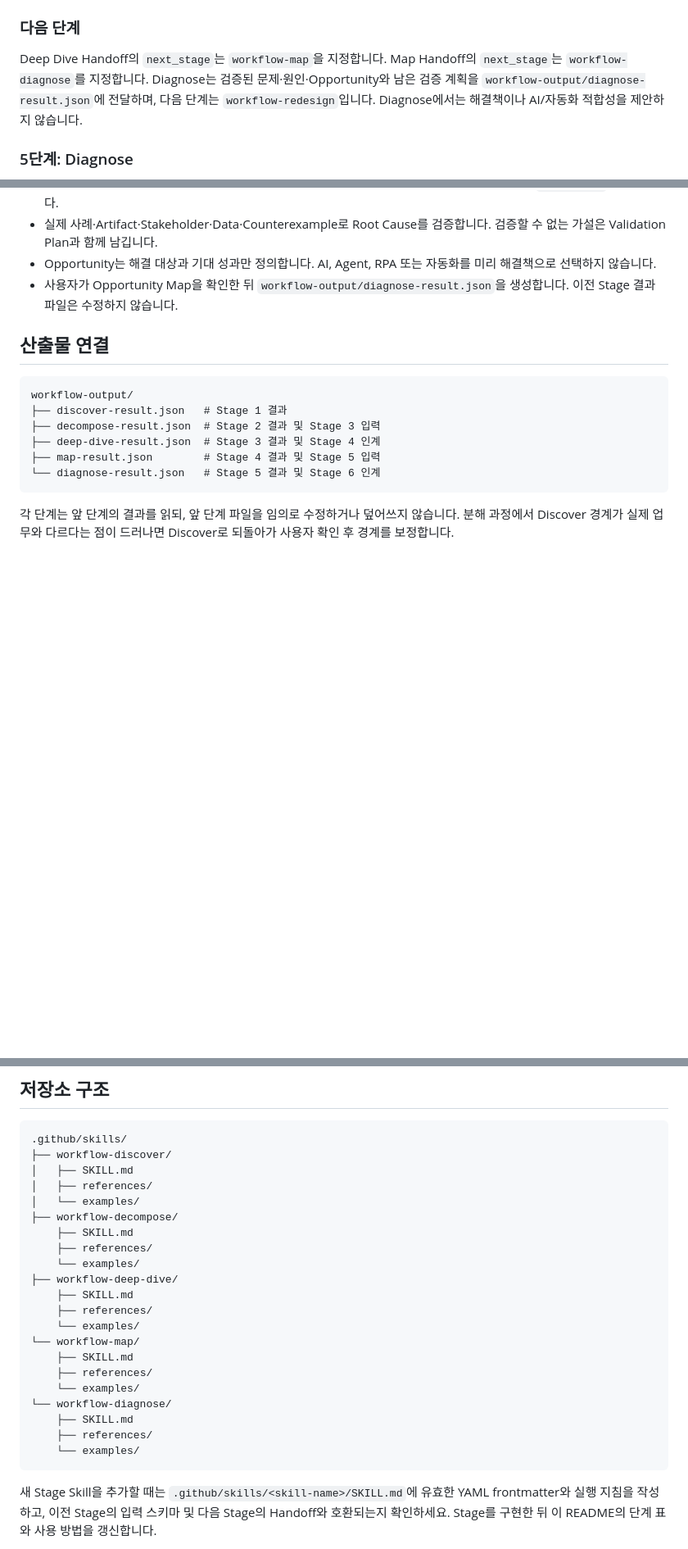
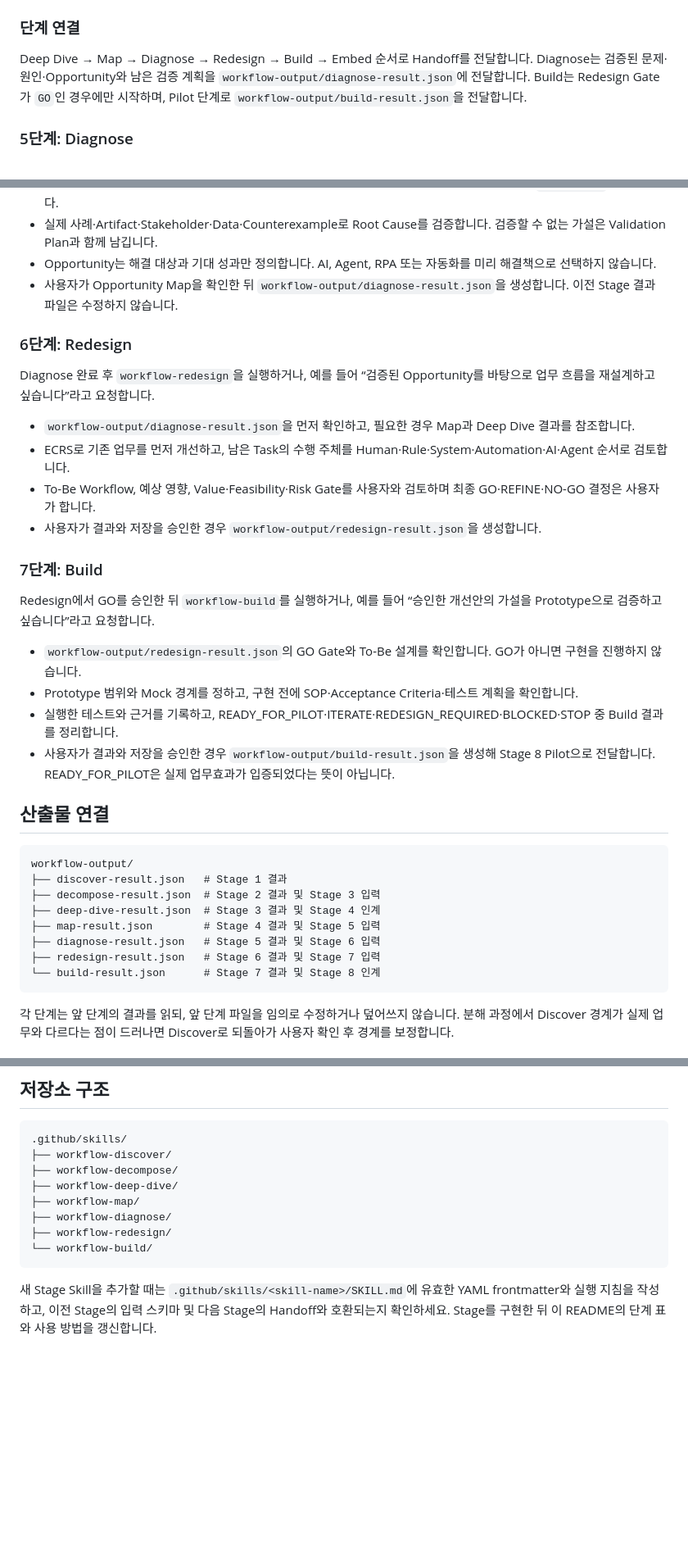
Before and after one commit to kingscom/workflow, a Markdown page: README.md, 3 parts joined by grey strips. Shown at 82% size. Rendered like a GitHub page; blank space fills up the shorter version.

Commit message:
Update README through Build stage

````diff
--- a/README.md
+++ b/README.md
@@ -59,9 +59,9 @@ Deep Dive 완료 후 `workflow-map`을 실행하거나, 예를 들어 “Stage 1
 - Baseline은 `MEASURED`, `ESTIMATED`, `UNKNOWN`을 구분합니다. Stage 4에서는 진단, 재설계 또는 자동화 제안을 하지 않습니다.
 - 사용자가 Workflow와 Map Handoff를 확인한 뒤 `workflow-output/map-result.json`을 생성합니다.
 
-### 다음 단계
+### 단계 연결
 
-Deep Dive Handoff의 `next_stage`는 `workflow-map`을 지정합니다. Map Handoff의 `next_stage`는 `workflow-diagnose`를 지정합니다. Diagnose는 검증된 문제·원인·Opportunity와 남은 검증 계획을 `workflow-output/diagnose-result.json`에 전달하며, 다음 단계는 `workflow-redesign`입니다. Diagnose에서는 해결책이나 AI/자동화 적합성을 제안하지 않습니다.
+Deep Dive → Map → Diagnose → Redesign → Build → Embed 순서로 Handoff를 전달합니다. Diagnose는 검증된 문제·원인·Opportunity와 남은 검증 계획을 `workflow-output/diagnose-result.json`에 전달합니다. Build는 Redesign Gate가 `GO`인 경우에만 시작하며, Pilot 단계로 `workflow-output/build-result.json`을 전달합니다.
 
 ### 5단계: Diagnose
 
@@ -73,6 +73,24 @@ Map 완료 후 `workflow-diagnose`를 실행하거나, 예를 들어 “Map에
 - Opportunity는 해결 대상과 기대 성과만 정의합니다. AI, Agent, RPA 또는 자동화를 미리 해결책으로 선택하지 않습니다.
 - 사용자가 Opportunity Map을 확인한 뒤 `workflow-output/diagnose-result.json`을 생성합니다. 이전 Stage 결과 파일은 수정하지 않습니다.
 
+### 6단계: Redesign
+
+Diagnose 완료 후 `workflow-redesign`을 실행하거나, 예를 들어 “검증된 Opportunity를 바탕으로 업무 흐름을 재설계하고 싶습니다”라고 요청합니다.
+
+- `workflow-output/diagnose-result.json`을 먼저 확인하고, 필요한 경우 Map과 Deep Dive 결과를 참조합니다.
+- ECRS로 기존 업무를 먼저 개선하고, 남은 Task의 수행 주체를 Human·Rule·System·Automation·AI·Agent 순서로 검토합니다.
+- To-Be Workflow, 예상 영향, Value·Feasibility·Risk Gate를 사용자와 검토하며 최종 GO·REFINE·NO-GO 결정은 사용자가 합니다.
+- 사용자가 결과와 저장을 승인한 경우 `workflow-output/redesign-result.json`을 생성합니다.
+
+### 7단계: Build
+
+Redesign에서 GO를 승인한 뒤 `workflow-build`를 실행하거나, 예를 들어 “승인한 개선안의 가설을 Prototype으로 검증하고 싶습니다”라고 요청합니다.
+
+- `workflow-output/redesign-result.json`의 GO Gate와 To-Be 설계를 확인합니다. GO가 아니면 구현을 진행하지 않습니다.
+- Prototype 범위와 Mock 경계를 정하고, 구현 전에 SOP·Acceptance Criteria·테스트 계획을 확인합니다.
+- 실행한 테스트와 근거를 기록하고, READY_FOR_PILOT·ITERATE·REDESIGN_REQUIRED·BLOCKED·STOP 중 Build 결과를 정리합니다.
+- 사용자가 결과와 저장을 승인한 경우 `workflow-output/build-result.json`을 생성해 Stage 8 Pilot으로 전달합니다. READY_FOR_PILOT은 실제 업무효과가 입증되었다는 뜻이 아닙니다.
+
 ## 산출물 연결
 
 ```text
@@ -81,7 +99,9 @@ workflow-output/
 ├── decompose-result.json  # Stage 2 결과 및 Stage 3 입력
 ├── deep-dive-result.json  # Stage 3 결과 및 Stage 4 인계
 ├── map-result.json        # Stage 4 결과 및 Stage 5 입력
-└── diagnose-result.json   # Stage 5 결과 및 Stage 6 인계
+├── diagnose-result.json   # Stage 5 결과 및 Stage 6 입력
+├── redesign-result.json   # Stage 6 결과 및 Stage 7 입력
+└── build-result.json      # Stage 7 결과 및 Stage 8 인계
 ```
 
 각 단계는 앞 단계의 결과를 읽되, 앞 단계 파일을 임의로 수정하거나 덮어쓰지 않습니다. 분해 과정에서 Discover 경계가 실제 업무와 다르다는 점이 드러나면 Discover로 되돌아가 사용자 확인 후 경계를 보정합니다.
@@ -106,25 +126,12 @@ workflow-output/
 ```text
 .github/skills/
 ├── workflow-discover/
-│   ├── SKILL.md
-│   ├── references/
-│   └── examples/
 ├── workflow-decompose/
-    ├── SKILL.md
-    ├── references/
-    └── examples/
 ├── workflow-deep-dive/
-    ├── SKILL.md
-    ├── references/
-    └── examples/
-└── workflow-map/
-    ├── SKILL.md
-    ├── references/
-    └── examples/
-└── workflow-diagnose/
-    ├── SKILL.md
-    ├── references/
-    └── examples/
+├── workflow-map/
+├── workflow-diagnose/
+├── workflow-redesign/
+└── workflow-build/
 ```
 
 새 Stage Skill을 추가할 때는 `.github/skills/<skill-name>/SKILL.md`에 유효한 YAML frontmatter와 실행 지침을 작성하고, 이전 Stage의 입력 스키마 및 다음 Stage의 Handoff와 호환되는지 확인하세요. Stage를 구현한 뒤 이 README의 단계 표와 사용 방법을 갱신합니다.
````
Also changed, not shown: other parts of README.md (+4 -4 lines).
